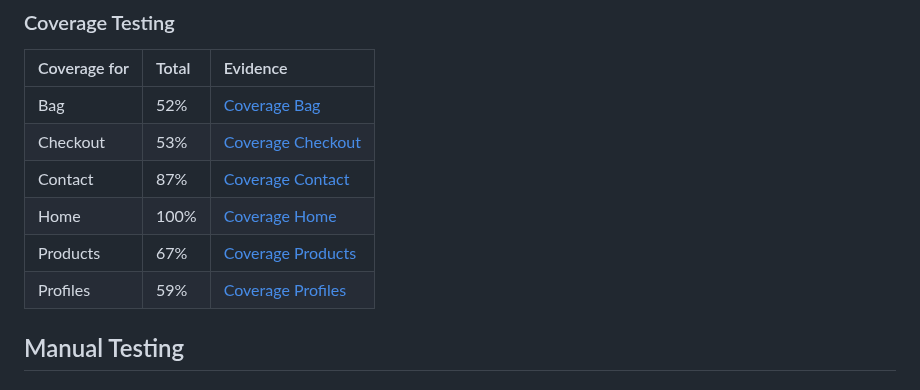
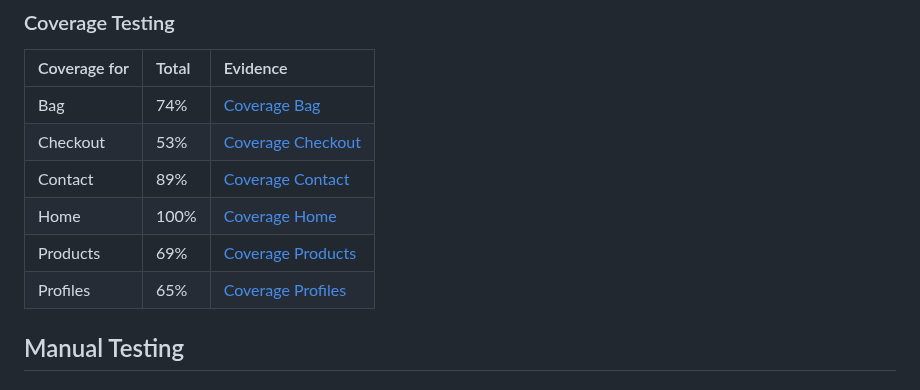
Before and after one commit to mfleming711/seaside-sewing, a Markdown page: TESTING.md, the part around the change. Rendered like a GitHub page.

Commit message:
update: coverage results:

```diff
--- a/TESTING.md
+++ b/TESTING.md
@@ -208,12 +208,12 @@ I also used [coverage](https://pypi.org/project/coverage/) to enable me to see w
 
 | Coverage for | Total | Evidence |
 | :---| :--- | :--- |
-| Bag | 52% | [Coverage Bag](documentation/testing/coverage/coverage-bag.png) |
+| Bag | 74% | [Coverage Bag](documentation/testing/coverage/coverage-bag.png) |
 | Checkout | 53% | [Coverage Checkout](documentation/testing/coverage/coverage-checkout.png)|
-| Contact | 87% | [Coverage Contact](documentation/testing/coverage/coverage-contact.png) |
+| Contact | 89% | [Coverage Contact](documentation/testing/coverage/coverage-contact.png) |
 | Home | 100% | [Coverage Home](documentation/testing/coverage/coverage-home.png) |
-| Products | 67% | [Coverage Products](documentation/testing/coverage/coverage-products.png) |
-| Profiles | 59%  | [Coverage Profiles](documentation/testing/coverage/coverage-profiles.png) |
+| Products | 69% | [Coverage Products](documentation/testing/coverage/coverage-products.png) |
+| Profiles | 65%  | [Coverage Profiles](documentation/testing/coverage/coverage-profiles.png) |
 
 ## Manual Testing
 
```
